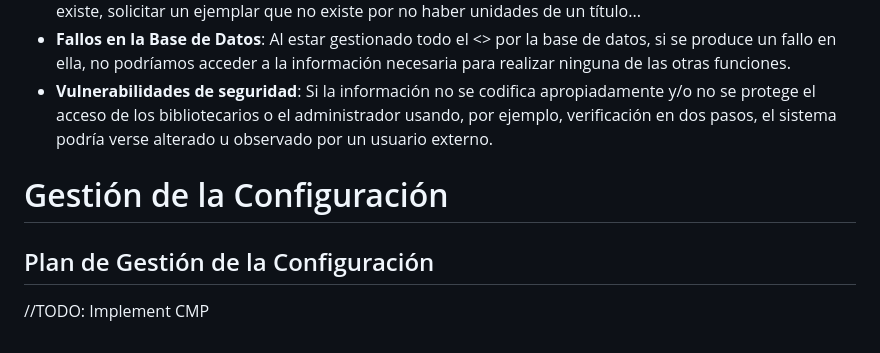
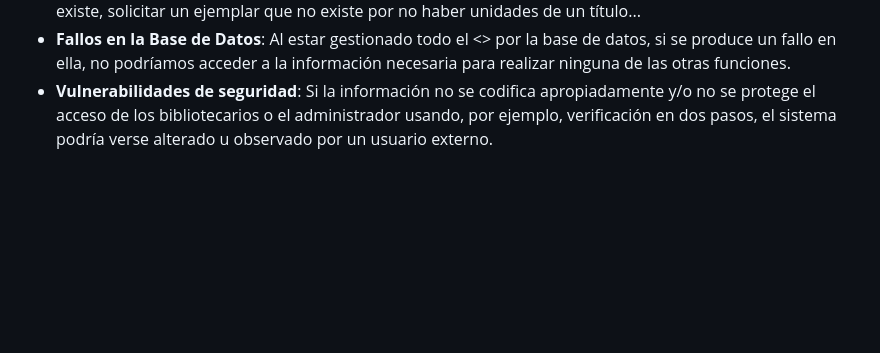
Before and after one commit to RaulJDlCRUZ/Lorem-Software, a Markdown page: PlanificacionProyecto.md, the part around the change. Rendered like a GitHub page; blank space fills up the shorter version.

```diff
--- a/PlanificacionProyecto.md
+++ b/PlanificacionProyecto.md
@@ -82,7 +82,3 @@ Tras analizar todos los diferentes requisitos que debemos cumplir en nuestro pro
 - **Control de errores**: Podría darse el escenario en cual los errores de la inserción errónea de datos no fuesen visibles al gestionarse los títulos y toda la información de los libros con cadenas de texto. También podría ser necesario controlar aquellas posibilidades como dar de alta un ejemplar de un título que no existe, solicitar un ejemplar que no existe por no haber unidades de un título...
 - **Fallos en la Base de Datos**: Al estar gestionado todo el <<servidor>> por la base de datos, si se produce un fallo en ella, no podríamos acceder a la información necesaria para realizar ninguna de las otras funciones.
 - **Vulnerabilidades de seguridad**: Si la información no se codifica apropiadamente y/o no se protege el acceso de los bibliotecarios o el administrador usando, por ejemplo, verificación en dos pasos, el sistema podría verse alterado u observado por un usuario externo.
-
-# Gestión de la Configuración
-## Plan de Gestión de la Configuración
-//TODO: Implement CMP
```
